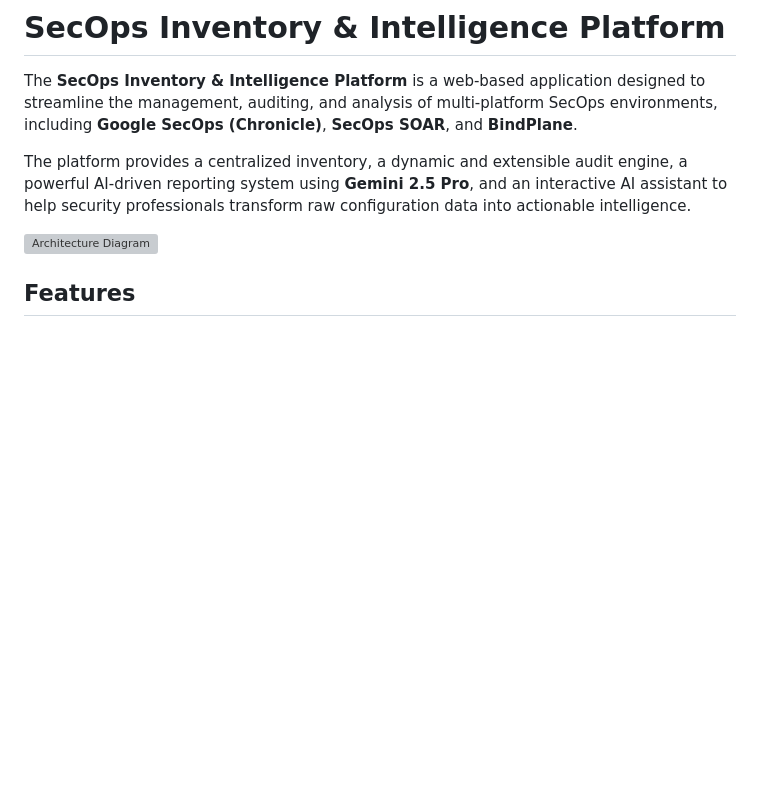
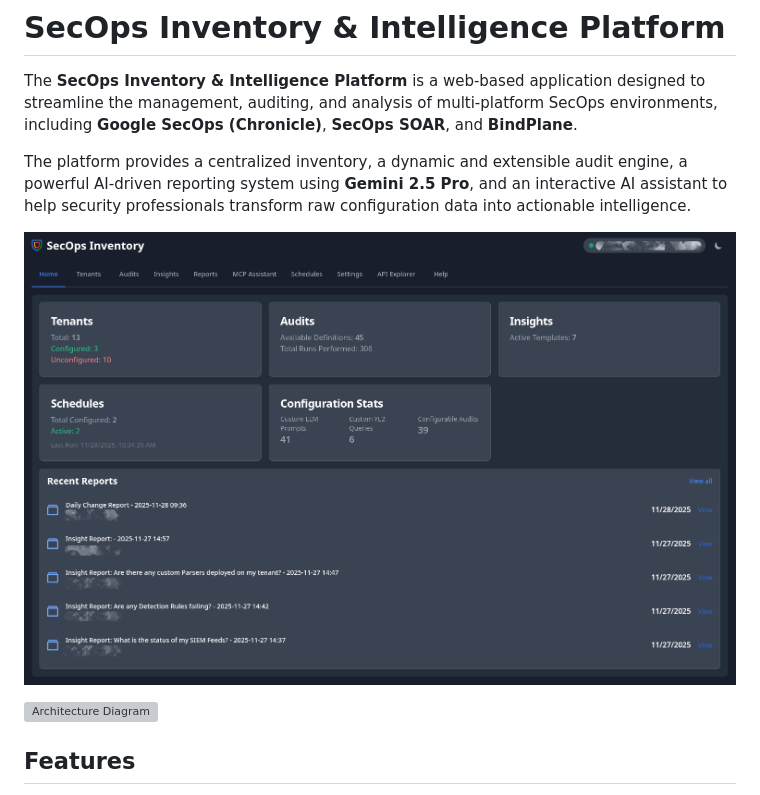
Before and after one commit to goog-cmmartin/secops_inventory, a Markdown page: README.md, the part around the change. Drawn GitHub-style; pictures changed too: home_page.png (added); blank space fills up the shorter version; grey boxes are pictures that could not be loaded.

Commit message:
Add home page screenshot to README.md

```diff
--- a/README.md
+++ b/README.md
@@ -3,6 +3,8 @@
 The **SecOps Inventory & Intelligence Platform** is a web-based application designed to streamline the management, auditing, and analysis of multi-platform SecOps environments, including **Google SecOps (Chronicle)**, **SecOps SOAR**, and **BindPlane**.
 
 The platform provides a centralized inventory, a dynamic and extensible audit engine, a powerful AI-driven reporting system using **Gemini 2.5 Pro**, and an interactive AI assistant to help security professionals transform raw configuration data into actionable intelligence.
+
+![Home Page Screenshot](home_page.png)
 
 ![Architecture Diagram](architecture_diagram.md)
 
```
